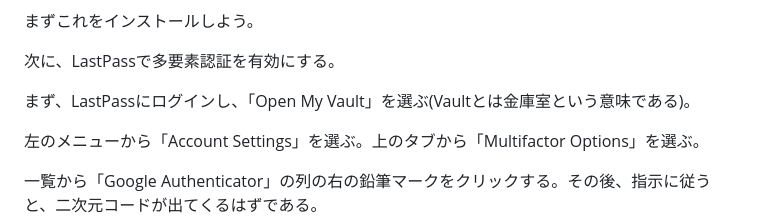
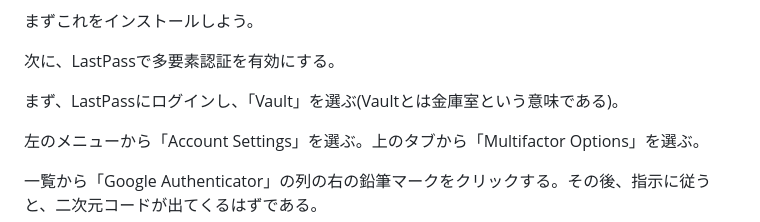
Before and after one commit to kaityo256/lab_startup, a Markdown page: lastpass/README.md, the part around the change. Rendered like a GitHub page.

Commit message:
:memo: updates

```diff
--- a/lastpass/README.md
+++ b/lastpass/README.md
@@ -102,7 +102,7 @@ pwgen -y 12
 
 次に、LastPassで多要素認証を有効にする。
 
-まず、LastPassにログインし、「Open My Vault」を選ぶ(Vaultとは金庫室という意味である)。
+まず、LastPassにログインし、「Vault」を選ぶ(Vaultとは金庫室という意味である)。
 
 左のメニューから「Account Settings」を選ぶ。上のタブから「Multifactor Options」を選ぶ。
 
```
